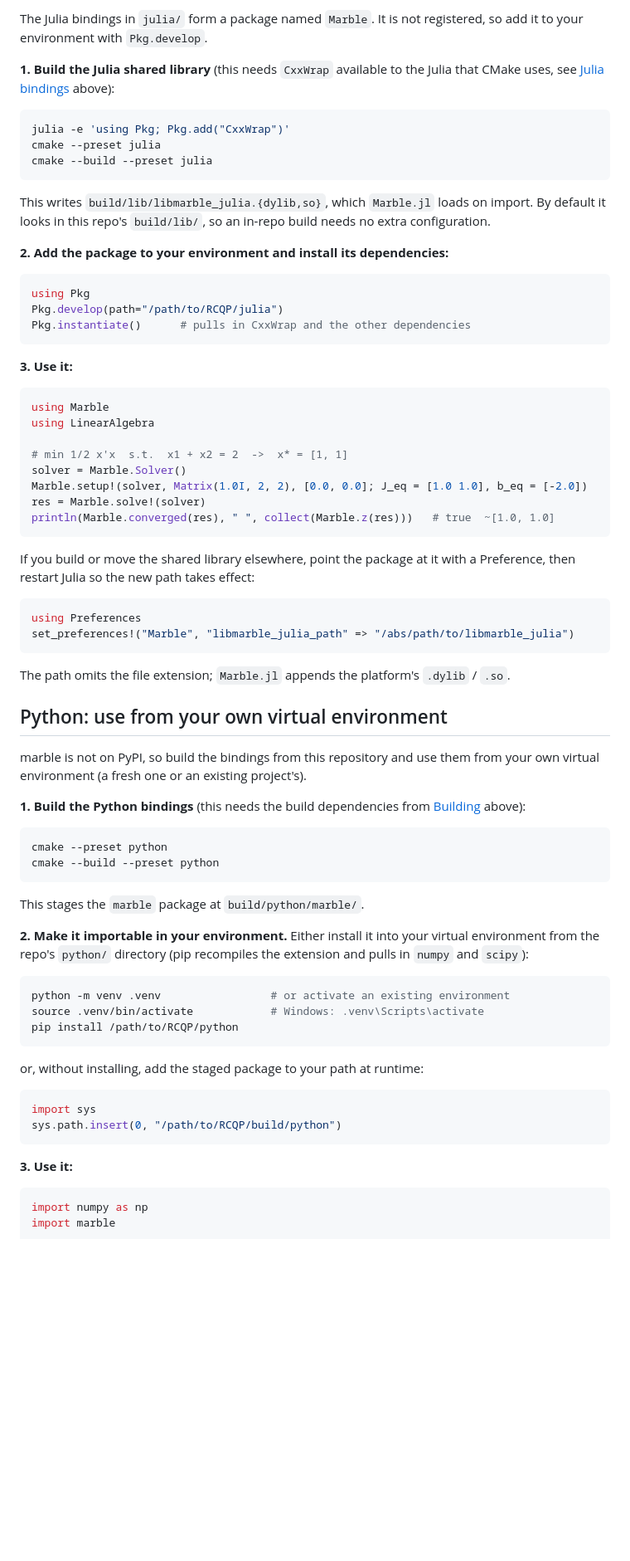
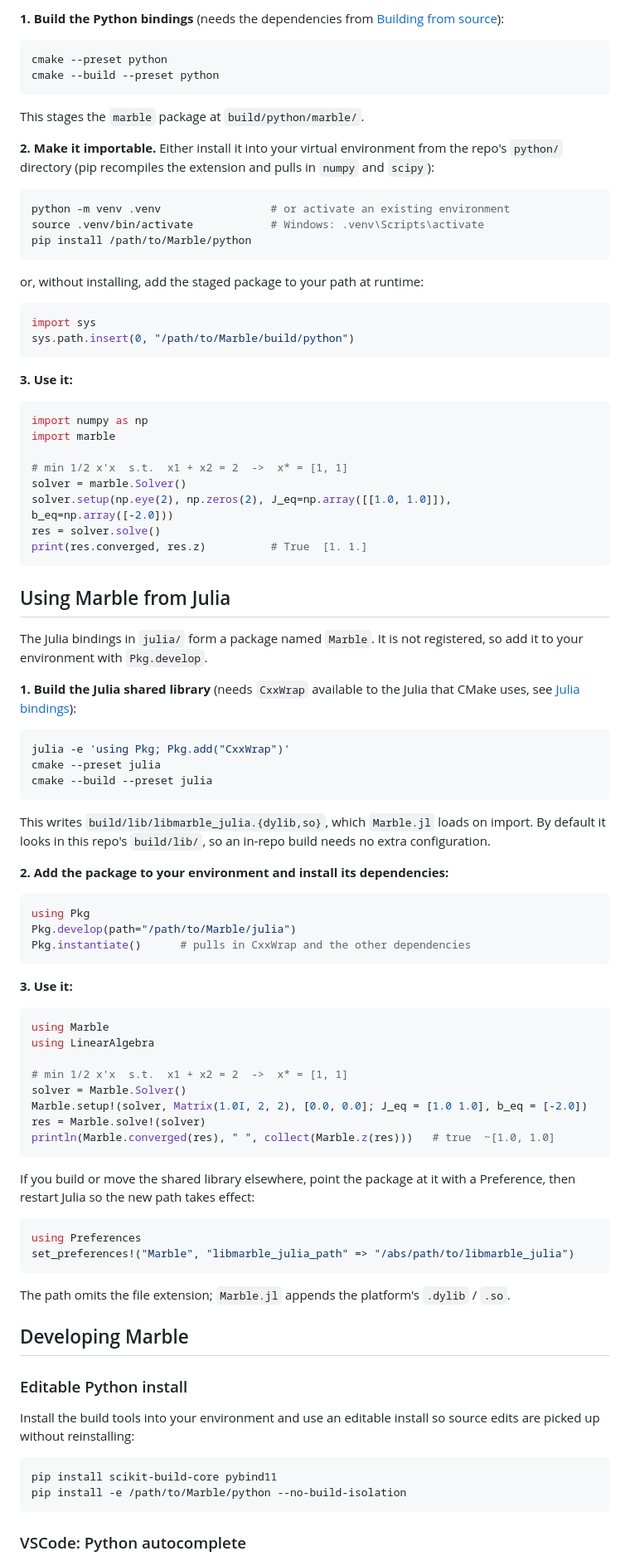
Before and after one commit to MarbleSolver/Marble, a Markdown page: README.md, the part around one of its changes. Shown at 83% size. GitHub-like rendering; blank space fills up the shorter version.

````diff
--- a/README.md
+++ b/README.md
@@ -74,22 +85,51 @@ Inside the container:
 
-The Julia bindings in `julia/` form a package named `Marble`. It is not registered, so
-add it to your environment with `Pkg.develop`.
+**1. Build the Python bindings** (needs the dependencies from [Building from source](#building-from-source)):
+```bash
+cmake --preset python
+cmake --build --preset python
+```
+This stages the `marble` package at `build/python/marble/`.
 
-**1. Build the Julia shared library** (this needs `CxxWrap` available to the Julia that
-CMake uses, see [Julia bindings](#julia-bindings) above):
+**2. Make it importable.** Either install it into your virtual environment from the repo's `python/` directory (pip recompiles the extension and pulls in `numpy` and `scipy`):
+```bash
+python -m venv .venv                 # or activate an existing environment
+source .venv/bin/activate            # Windows: .venv\Scripts\activate
+pip install /path/to/Marble/python
+```
+or, without installing, add the staged package to your path at runtime:
+```python
+import sys
+sys.path.insert(0, "/path/to/Marble/build/python")
+```
+
+**3. Use it:**
+```python
+import numpy as np
+import marble
+
+# min 1/2 x'x  s.t.  x1 + x2 = 2  ->  x* = [1, 1]
+solver = marble.Solver()
+solver.setup(np.eye(2), np.zeros(2), J_eq=np.array([[1.0, 1.0]]), b_eq=np.array([-2.0]))
+res = solver.solve()
+print(res.converged, res.z)          # True  [1. 1.]
+```
+
+## Using Marble from Julia
+
+The Julia bindings in `julia/` form a package named `Marble`. It is not registered, so add it to your environment with `Pkg.develop`.
+
+**1. Build the Julia shared library** (needs `CxxWrap` available to the Julia that CMake uses, see [Julia bindings](#julia-bindings)):
 ```bash
 julia -e 'using Pkg; Pkg.add("CxxWrap")'
 cmake --preset julia
 cmake --build --preset julia
 ```
-This writes `build/lib/libmarble_julia.{dylib,so}`, which `Marble.jl` loads on import.
-By default it looks in this repo's `build/lib/`, so an in-repo build needs no extra
-configuration.
+This writes `build/lib/libmarble_julia.{dylib,so}`, which `Marble.jl` loads on import. By default it looks in this repo's `build/lib/`, so an in-repo build needs no extra configuration.
 
 **2. Add the package to your environment and install its dependencies:**
 ```julia
 using Pkg
-Pkg.develop(path="/path/to/RCQP/julia")
+Pkg.develop(path="/path/to/Marble/julia")
 Pkg.instantiate()      # pulls in CxxWrap and the other dependencies
 ```
 
@@ -105,44 +145,21 @@ res = Marble.solve!(solver)
 println(Marble.converged(res), " ", collect(Marble.z(res)))   # true  ~[1.0, 1.0]
 ```
 
-If you build or move the shared library elsewhere, point the package at it with a
-Preference, then restart Julia so the new path takes effect:
+If you build or move the shared library elsewhere, point the package at it with a Preference, then restart Julia so the new path takes effect:
 ```julia
 using Preferences
 set_preferences!("Marble", "libmarble_julia_path" => "/abs/path/to/libmarble_julia")
 ```
 The path omits the file extension; `Marble.jl` appends the platform's `.dylib` / `.so`.
 
+## Developing Marble
 
-## Python: use from your own virtual environment
-
-marble is not on PyPI, so build the bindings from this repository and use them from your
-own virtual environment (a fresh one or an existing project's).
-
-**1. Build the Python bindings** (this needs the build dependencies from
-[Building](#building) above):
+### Editable Python install
+Install the build tools into your environment and use an editable install so source edits are picked up without reinstalling:
 ```bash
-cmake --preset python
-cmake --build --preset python
-```
-This stages the `marble` package at `build/python/marble/`.
-
-**2. Make it importable in your environment.** Either install it into your virtual
-environment from the repo's `python/` directory (pip recompiles the extension and pulls
-in `numpy` and `scipy`):
-```bash
-python -m venv .venv                 # or activate an existing environment
-source .venv/bin/activate            # Windows: .venv\Scripts\activate
-pip install /path/to/RCQP/python
-```
-or, without installing, add the staged package to your path at runtime:
-```python
-import sys
-sys.path.insert(0, "/path/to/RCQP/build/python")
+pip install scikit-build-core pybind11
+pip install -e /path/to/Marble/python --no-build-isolation
 ```
 
-**3. Use it:**
-```python
-import numpy as np
-import marble
+### VSCode: Python autocomplete
 
````
Also changed, not shown: other parts of README.md (+33 -44 lines).
